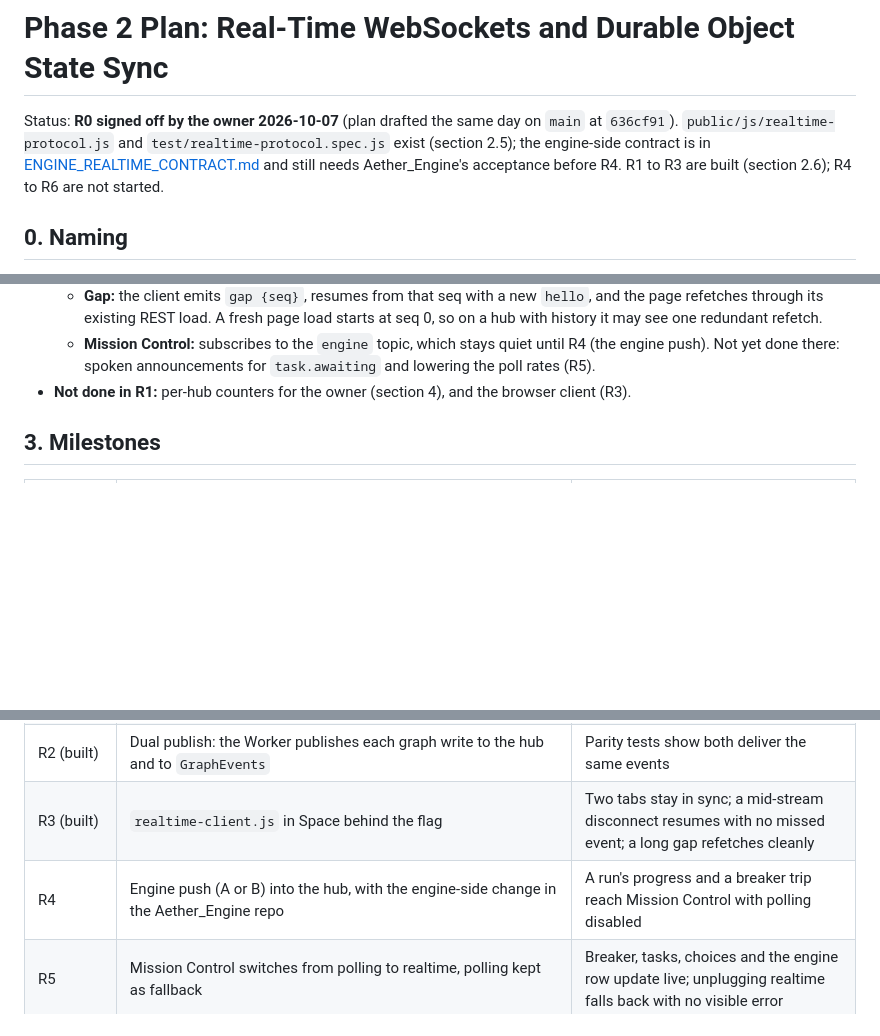
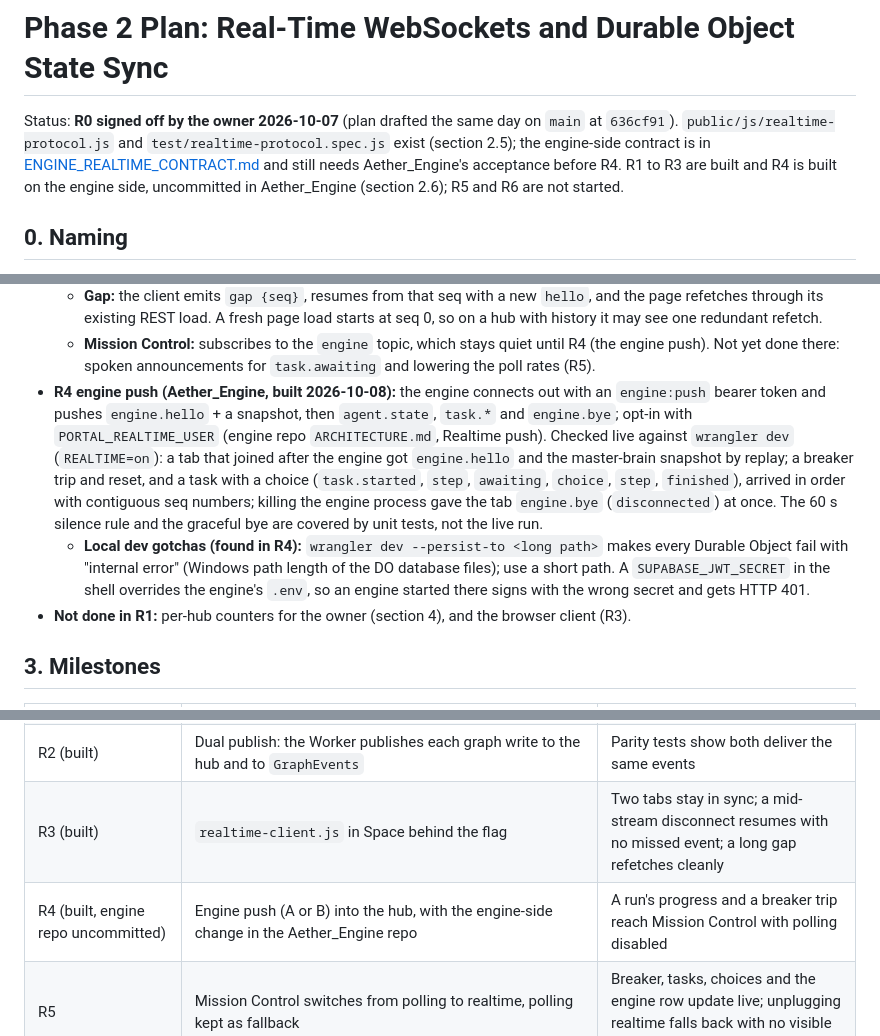
Before and after one commit to rawpork/aether-portal, a Markdown page: PHASE2_PLAN.md, 3 parts joined by grey strips. Rendered like a GitHub page; blank space fills up the shorter version.

Commit message:
feat(realtime): implement R4 engine outbound WebSocket push
Co-Authored-By: Claude Sonnet 5.5 <noreply@anthropic.com>
Claude-Session: https://claude.ai/code/session_014CR513HFQrSUoN4Zhe9wHw

```diff
--- a/PHASE2_PLAN.md
+++ b/PHASE2_PLAN.md
@@ -1,6 +1,6 @@
 # Phase 2 Plan: Real-Time WebSockets and Durable Object State Sync
 
-Status: **R0 signed off by the owner 2026-10-07** (plan drafted the same day on `main` at `636cf91`). `public/js/realtime-protocol.js` and `test/realtime-protocol.spec.js` exist (section 2.5); the engine-side contract is in [ENGINE_REALTIME_CONTRACT.md](ENGINE_REALTIME_CONTRACT.md) and still needs Aether_Engine's acceptance before R4. R1 to R3 are built (section 2.6); R4 to R6 are not started.
+Status: **R0 signed off by the owner 2026-10-07** (plan drafted the same day on `main` at `636cf91`). `public/js/realtime-protocol.js` and `test/realtime-protocol.spec.js` exist (section 2.5); the engine-side contract is in [ENGINE_REALTIME_CONTRACT.md](ENGINE_REALTIME_CONTRACT.md) and still needs Aether_Engine's acceptance before R4. R1 to R3 are built and R4 is built on the engine side, uncommitted in Aether_Engine (section 2.6); R5 and R6 are not started.
 
 ## 0. Naming
 
@@ -130,6 +130,8 @@ out the 60 s silence, and a trip reaches the browser without batching delay.
   - **Self events:** the page's `LIVE_CLIENT_ID` (also sent as `X-Aether-Client` with its writes) is the client's `origin`; events carrying it are not dispatched but their seq is still counted and acked.
   - **Gap:** the client emits `gap {seq}`, resumes from that seq with a new `hello`, and the page refetches through its existing REST load. A fresh page load starts at seq 0, so on a hub with history it may see one redundant refetch.
   - **Mission Control:** subscribes to the `engine` topic, which stays quiet until R4 (the engine push). Not yet done there: spoken announcements for `task.awaiting` and lowering the poll rates (R5).
+- **R4 engine push (Aether_Engine, built 2026-10-08):** the engine connects out with an `engine:push` bearer token and pushes `engine.hello` + a snapshot, then `agent.state`, `task.*` and `engine.bye`; opt-in with `PORTAL_REALTIME_USER` (engine repo `ARCHITECTURE.md`, Realtime push). Checked live against `wrangler dev` (`REALTIME=on`): a tab that joined after the engine got `engine.hello` and the master-brain snapshot by replay; a breaker trip and reset, and a task with a choice (`task.started`, `step`, `awaiting`, `choice`, `step`, `finished`), arrived in order with contiguous seq numbers; killing the engine process gave the tab `engine.bye` (`disconnected`) at once. The 60 s silence rule and the graceful bye are covered by unit tests, not the live run.
+  - **Local dev gotchas (found in R4):** `wrangler dev --persist-to <long path>` makes every Durable Object fail with "internal error" (Windows path length of the DO database files); use a short path. A `SUPABASE_JWT_SECRET` in the shell overrides the engine's `.env`, so an engine started there signs with the wrong secret and gets HTTP 401.
 - **Not done in R1:** per-hub counters for the owner (section 4), and the browser client (R3).
 
 ## 3. Milestones
@@ -140,7 +142,7 @@ out the 60 s silence, and a trip reaches the browser without batching delay.
 | R1 (built) | `UserHub` Durable Object (migration `v2`), `/api/realtime` upgrade with auth and Origin check, hibernation, storage ring, resume and gap | Upgrade, auth, resume, gap and cap tests pass in the existing Worker test setup |
 | R2 (built) | Dual publish: the Worker publishes each graph write to the hub and to `GraphEvents` | Parity tests show both deliver the same events |
 | R3 (built) | `realtime-client.js` in Space behind the flag | Two tabs stay in sync; a mid-stream disconnect resumes with no missed event; a long gap refetches cleanly |
-| R4 | Engine push (A or B) into the hub, with the engine-side change in the Aether_Engine repo | A run's progress and a breaker trip reach Mission Control with polling disabled |
+| R4 (built, engine repo uncommitted) | Engine push (A or B) into the hub, with the engine-side change in the Aether_Engine repo | A run's progress and a breaker trip reach Mission Control with polling disabled |
 | R5 | Mission Control switches from polling to realtime, polling kept as fallback | Breaker, tasks, choices and the engine row update live; unplugging realtime falls back with no visible error |
 | R6 | Remove SSE and `GraphEvents`; docs (`ARCHITECTURE.md`, `ROADMAP.md`); flag defaults on | A full week of stable use; no open realtime bugs |
 
```
Also changed, not shown: ENGINE_REALTIME_CONTRACT.md (+3 -0 lines).
